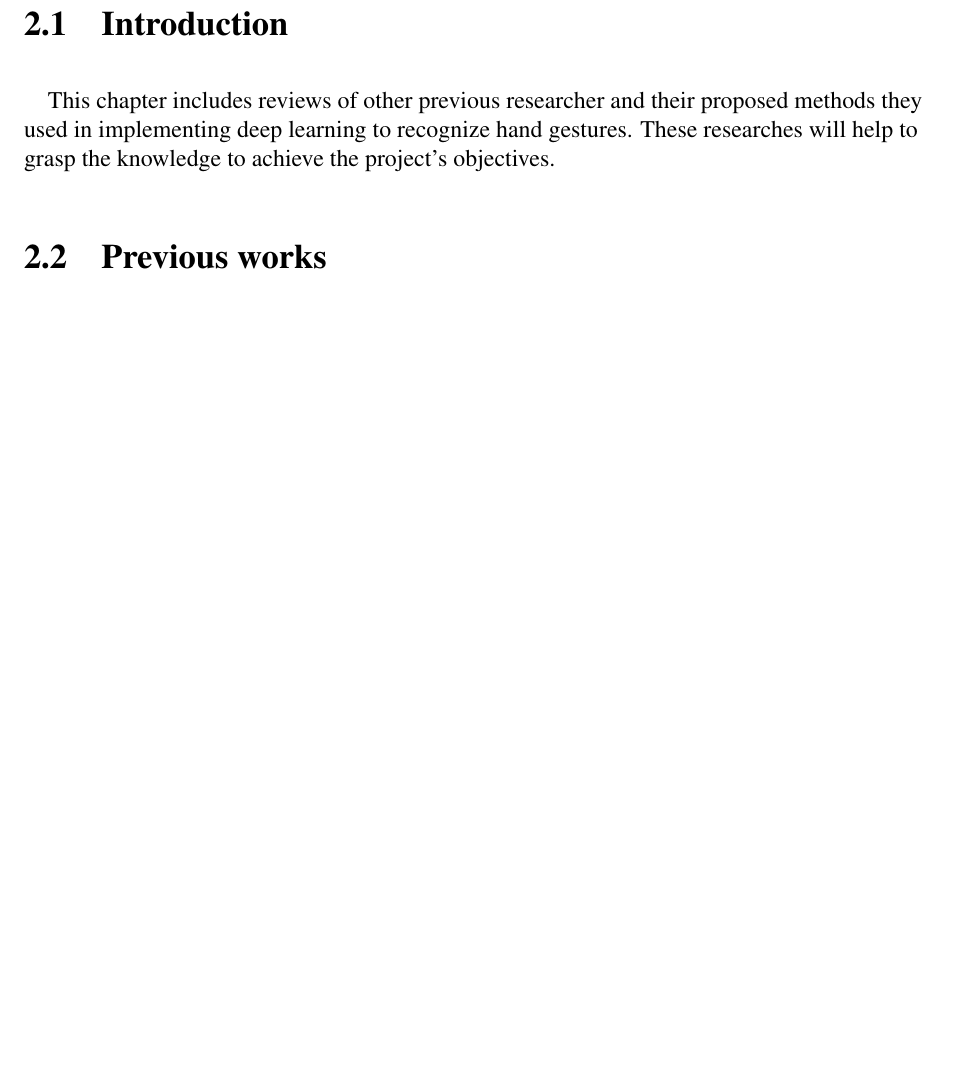
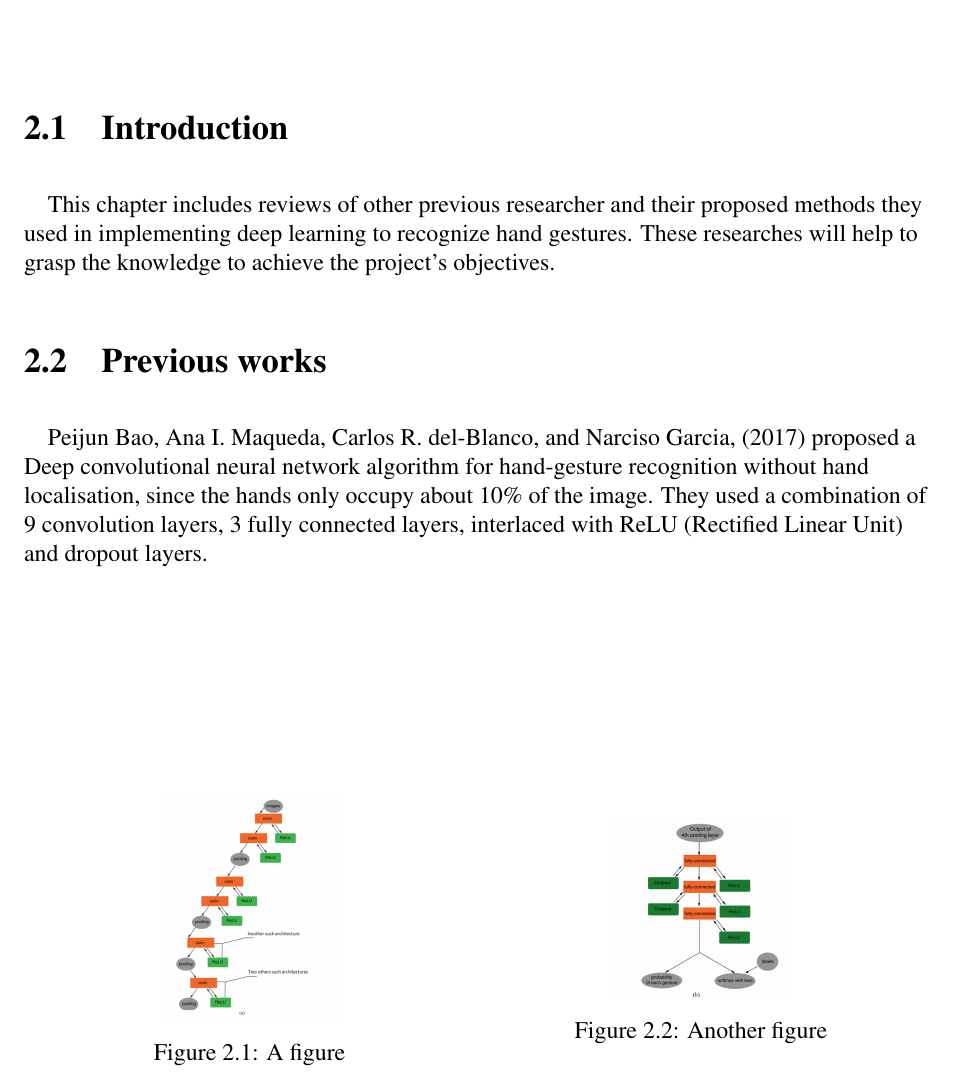
Before and after one commit to Maen1/iium, a LaTeX document (report/report.tex): part of page 5 of 5, cut so that both start at the same text, the shorter picture padded with empty space. Compiled offline with pdfLaTeX.

Commit message:
first paper

```diff
--- a/report/report.tex
+++ b/report/report.tex
@@ -1,5 +1,8 @@
 \documentclass[12pt]{report}
     \usepackage{mathptmx}
+    \usepackage{graphicx}
+    \usepackage{caption}
+    \usepackage{subcaption}
     \usepackage[a4paper, total={6in, 8in}]{geometry}
     \geometry{margin=1in}
     \parindent0pt
@@ -55,6 +58,26 @@
             to achieve the project's objectives.
         \section{Previous works}
             \paragraph{}
+            Peijun Bao, Ana I. Maqueda, Carlos R. del-Blanco, and Narciso Garcia,
+            (2017) proposed a Deep convolutional neural network algorithm for hand-gesture recognition
+            without hand localisation, since the hands only occupy about 10\% of the image.
+            They used a combination of 9 convolution layers, 3 fully connected layers, interlaced with ReLU
+            (Rectified Linear Unit) and dropout layers.
 
+                \begin{figure}
+                    \centering
+                    \begin{minipage}{.5\textwidth}
+                      \centering
+                      \includegraphics[width=.4\linewidth]{./images/tiny_a.png}
+                      \captionof{figure}{A figure}
+                      \label{fig:test1}
+                    \end{minipage}%
+                    \begin{minipage}{.5\textwidth}
+                      \centering
+                      \includegraphics[width=.4\linewidth]{./images/tiny_b.png}
+                      \captionof{figure}{Another figure}
+                      \label{fig:test2}
+                    \end{minipage}
+                \end{figure}
 
     \end{document}
```
Also changed, not shown: report/images/tiny_a.png (added), report/images/tiny_b.png (added), report/report.pdf, 8 other files.
